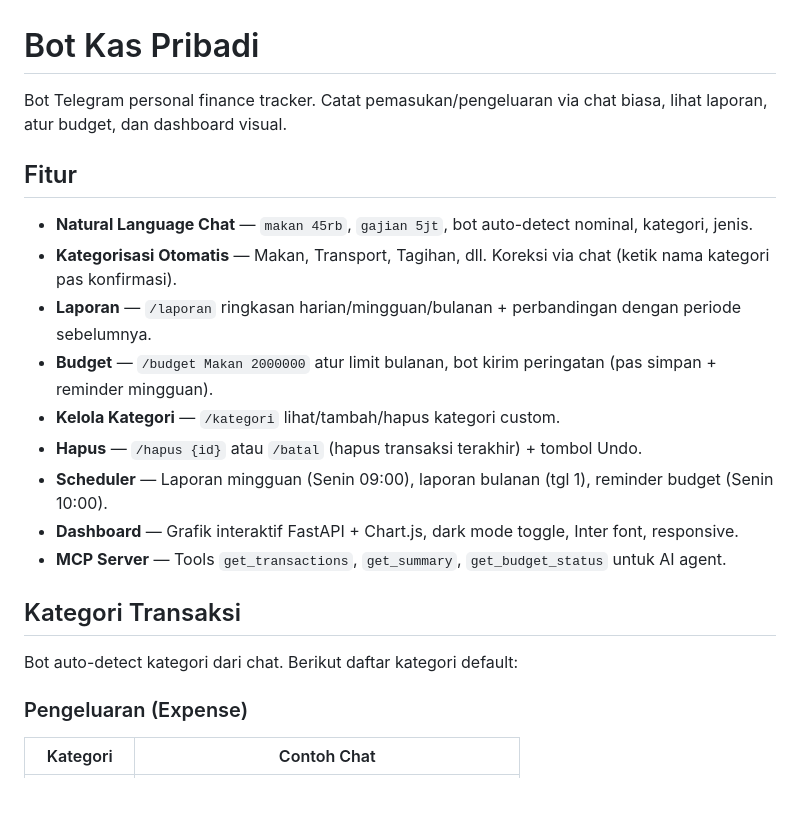
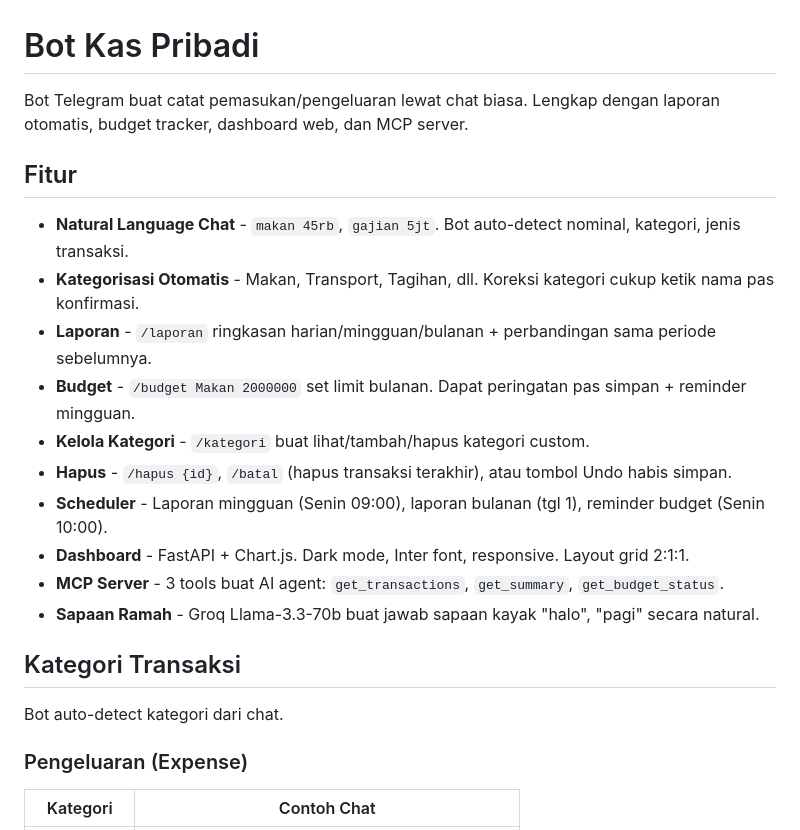
Before and after one commit to nopal-fz/Finance-Assistant-Bot, a Markdown page: README.md, the part around one of its changes. Rendered like a GitHub page; blank space fills up the shorter version.

```diff
--- a/README.md
+++ b/README.md
@@ -1,22 +1,23 @@
 # Bot Kas Pribadi
 
-Bot Telegram personal finance tracker. Catat pemasukan/pengeluaran via chat biasa, lihat laporan, atur budget, dan dashboard visual.
+Bot Telegram buat catat pemasukan/pengeluaran lewat chat biasa. Lengkap dengan laporan otomatis, budget tracker, dashboard web, dan MCP server.
 
 ## Fitur
 
-- **Natural Language Chat** — `makan 45rb`, `gajian 5jt`, bot auto-detect nominal, kategori, jenis.
-- **Kategorisasi Otomatis** — Makan, Transport, Tagihan, dll. Koreksi via chat (ketik nama kategori pas konfirmasi).
-- **Laporan** — `/laporan` ringkasan harian/mingguan/bulanan + perbandingan dengan periode sebelumnya.
-- **Budget** — `/budget Makan 2000000` atur limit bulanan, bot kirim peringatan (pas simpan + reminder mingguan).
-- **Kelola Kategori** — `/kategori` lihat/tambah/hapus kategori custom.
-- **Hapus** — `/hapus {id}` atau `/batal` (hapus transaksi terakhir) + tombol Undo.
-- **Scheduler** — Laporan mingguan (Senin 09:00), laporan bulanan (tgl 1), reminder budget (Senin 10:00).
-- **Dashboard** — Grafik interaktif FastAPI + Chart.js, dark mode toggle, Inter font, responsive.
-- **MCP Server** — Tools `get_transactions`, `get_summary`, `get_budget_status` untuk AI agent.
+- **Natural Language Chat** - `makan 45rb`, `gajian 5jt`. Bot auto-detect nominal, kategori, jenis transaksi.
+- **Kategorisasi Otomatis** - Makan, Transport, Tagihan, dll. Koreksi kategori cukup ketik nama pas konfirmasi.
+- **Laporan** - `/laporan` ringkasan harian/mingguan/bulanan + perbandingan sama periode sebelumnya.
+- **Budget** - `/budget Makan 2000000` set limit bulanan. Dapat peringatan pas simpan + reminder mingguan.
+- **Kelola Kategori** - `/kategori` buat lihat/tambah/hapus kategori custom.
+- **Hapus** - `/hapus {id}`, `/batal` (hapus transaksi terakhir), atau tombol Undo habis simpan.
+- **Scheduler** - Laporan mingguan (Senin 09:00), laporan bulanan (tgl 1), reminder budget (Senin 10:00).
+- **Dashboard** - FastAPI + Chart.js. Dark mode, Inter font, responsive. Layout grid 2:1:1.
+- **MCP Server** - 3 tools buat AI agent: `get_transactions`, `get_summary`, `get_budget_status`.
+- **Sapaan Ramah** - Groq Llama-3.3-70b buat jawab sapaan kayak "halo", "pagi" secara natural.
 
 ## Kategori Transaksi
 
-Bot auto-detect kategori dari chat. Berikut daftar kategori default:
+Bot auto-detect kategori dari chat.
 
 ### Pengeluaran (Expense)
 | Kategori | Contoh Chat |
```
Also changed, not shown: other parts of README.md (+56 -45 lines).
